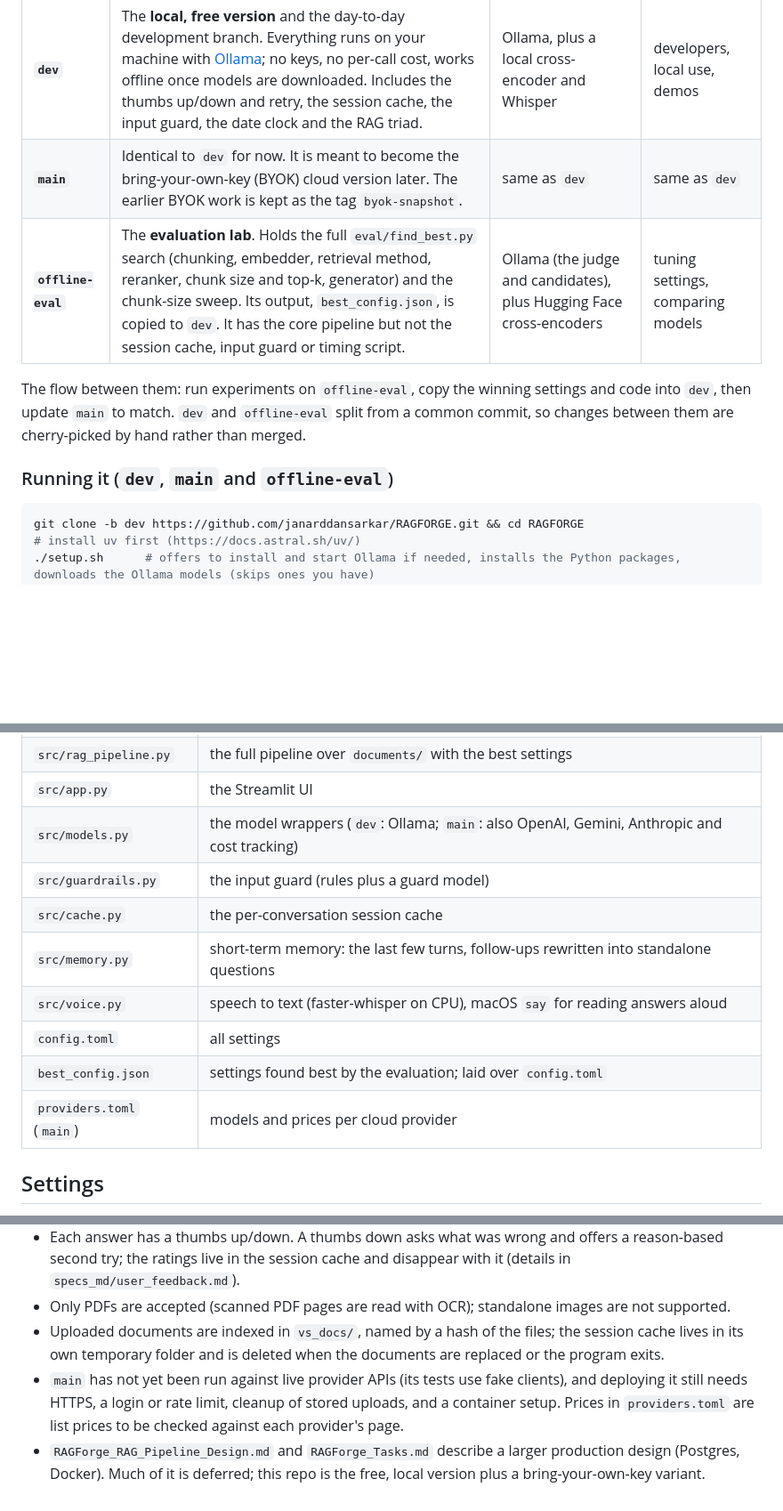
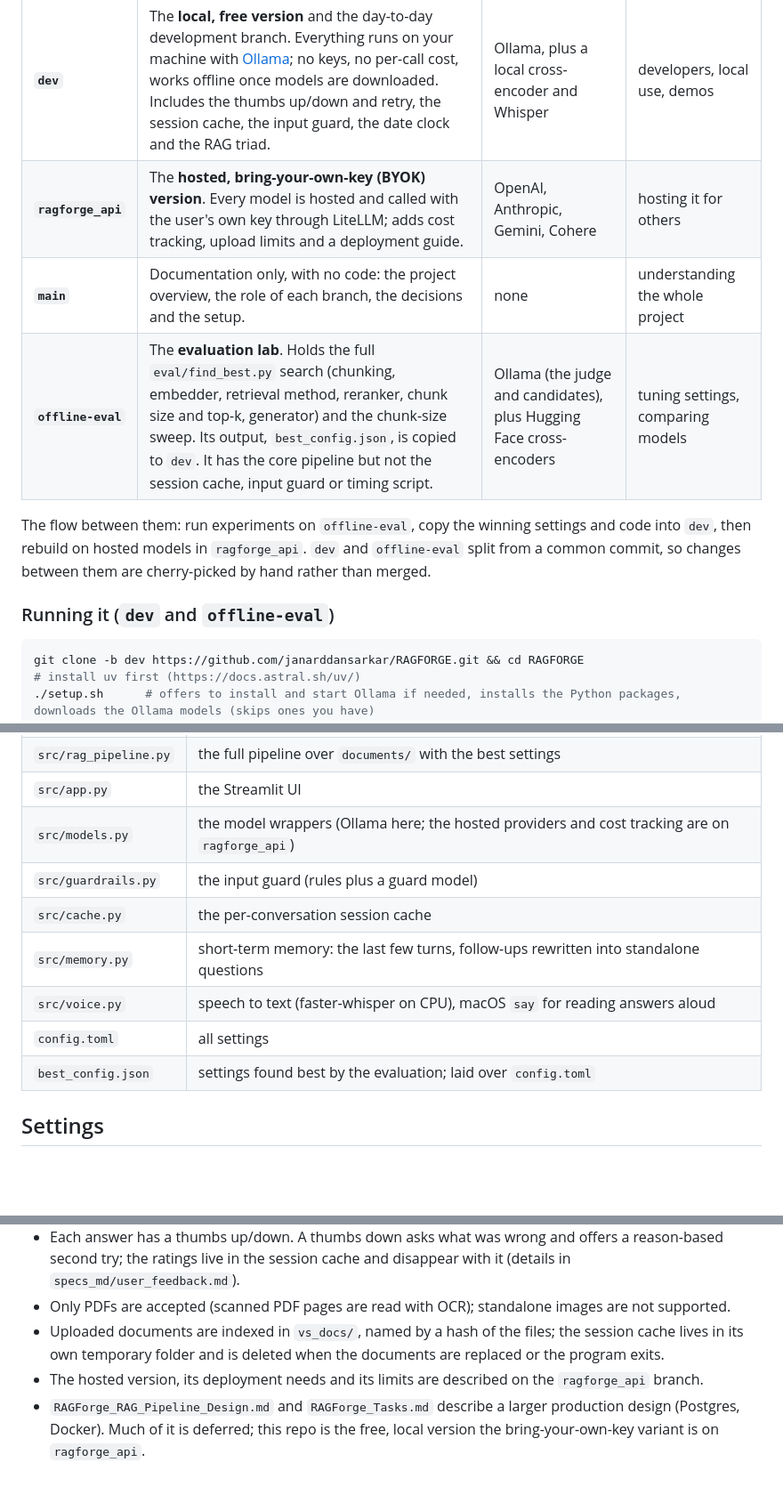
Before and after one commit to janarddansarkar/RAGFORGE, a Markdown page: README.md, 3 parts joined by grey strips. Shown at 89% size. GitHub-like rendering; blank space fills up the shorter version.

Commit message:
Docs: main is documentation only; the hosted BYOK version is ragforge_api
Co-Authored-By: Claude Sonnet 5.5 <noreply@anthropic.com>

````diff
--- a/README.md
+++ b/README.md
@@ -17,13 +17,14 @@ framework that finds the best settings for it.
 | branch | purpose | models run on | who it is for |
 |---|---|---|---|
 | **`dev`** | The **local, free version** and the day-to-day development branch. Everything runs on your machine with [Ollama](https://ollama.com); no keys, no per-call cost, works offline once models are downloaded. Includes the thumbs up/down and retry, the session cache, the input guard, the date clock and the RAG triad. | Ollama, plus a local cross-encoder and Whisper | developers, local use, demos |
-| **`main`** | Identical to `dev` for now. It is meant to become the bring-your-own-key (BYOK) cloud version later. The earlier BYOK work is kept as the tag `byok-snapshot`. | same as `dev` | same as `dev` |
+| **`ragforge_api`** | The **hosted, bring-your-own-key (BYOK) version**. Every model is hosted and called with the user's own key through LiteLLM; adds cost tracking, upload limits and a deployment guide. | OpenAI, Anthropic, Gemini, Cohere | hosting it for others |
+| **`main`** | Documentation only, with no code: the project overview, the role of each branch, the decisions and the setup. | none | understanding the whole project |
 | **`offline-eval`** | The **evaluation lab**. Holds the full `eval/find_best.py` search (chunking, embedder, retrieval method, reranker, chunk size and top-k, generator) and the chunk-size sweep. Its output, `best_config.json`, is copied to `dev`. It has the core pipeline but not the session cache, input guard or timing script. | Ollama (the judge and candidates), plus Hugging Face cross-encoders | tuning settings, comparing models |
 
-The flow between them: run experiments on `offline-eval`, copy the winning settings and code into `dev`, then update `main` to match.
+The flow between them: run experiments on `offline-eval`, copy the winning settings and code into `dev`, then rebuild on hosted models in `ragforge_api`.
 `dev` and `offline-eval` split from a common commit, so changes between them are cherry-picked by hand rather than merged.
 
-### Running it (`dev`, `main` and `offline-eval`)
+### Running it (`dev` and `offline-eval`)
 
 ```bash
 git clone -b dev https://github.com/janarddansarkar/RAGFORGE.git && cd RAGFORGE
@@ -59,14 +60,13 @@ question -> input guard -> (rewrite follow-ups) -> cache check
 | `src/rag.py` | `DocumentRAG` for PDFs, the citation report and the command line |
 | `src/rag_pipeline.py` | the full pipeline over `documents/` with the best settings |
 | `src/app.py` | the Streamlit UI |
-| `src/models.py` | the model wrappers (`dev`: Ollama; `main`: also OpenAI, Gemini, Anthropic and cost tracking) |
+| `src/models.py` | the model wrappers (Ollama here; the hosted providers and cost tracking are on `ragforge_api`) |
 | `src/guardrails.py` | the input guard (rules plus a guard model) |
 | `src/cache.py` | the per-conversation session cache |
 | `src/memory.py` | short-term memory: the last few turns, follow-ups rewritten into standalone questions |
 | `src/voice.py` | speech to text (faster-whisper on CPU), macOS `say` for reading answers aloud |
 | `config.toml` | all settings |
 | `best_config.json` | settings found best by the evaluation; laid over `config.toml` |
-| `providers.toml` (`main`) | models and prices per cloud provider |
 
 ## Settings
 
@@ -115,8 +115,6 @@ what `best_config.json` uses. On the 15 held-out queries the pick scored MRR 0.7
 - Only PDFs are accepted (scanned PDF pages are read with OCR); standalone images are not supported.
 - Uploaded documents are indexed in `vs_docs/`, named by a hash of the files; the session cache lives in its own temporary
   folder and is deleted when the documents are replaced or the program exits.
-- `main` has not yet been run against live provider APIs (its tests use fake clients), and deploying it still needs
-  HTTPS, a login or rate limit, cleanup of stored uploads, and a container setup. Prices in `providers.toml` are list prices
-  to be checked against each provider's page.
+- The hosted version, its deployment needs and its limits are described on the `ragforge_api` branch.
 - `RAGForge_RAG_Pipeline_Design.md` and `RAGForge_Tasks.md` describe a larger production design (Postgres, Docker).
-  Much of it is deferred; this repo is the free, local version plus a bring-your-own-key variant.
+  Much of it is deferred; this repo is the free, local version the bring-your-own-key variant is on `ragforge_api`.
````
